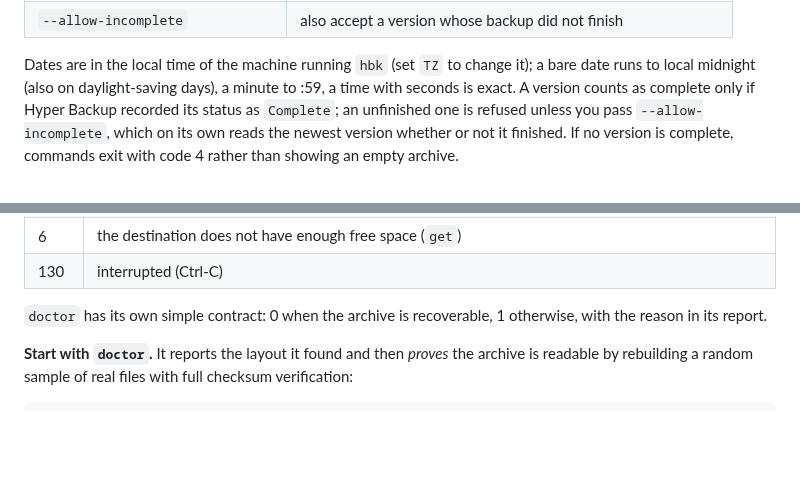
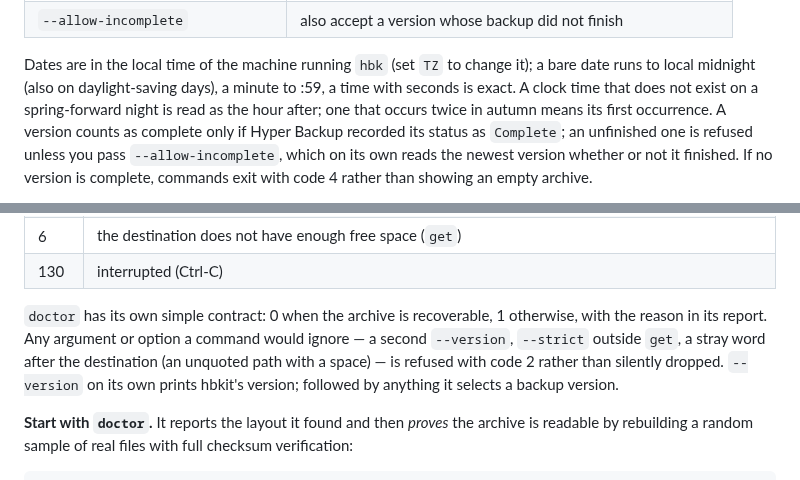
Before and after one commit to YordiLorenzo/hbkit, a Markdown page: README.md, 2 parts joined by grey strips. Rendered like a GitHub page; blank space fills up the shorter version.

Commit message:
README: DST clock times, refused arguments, bare --version
Co-Authored-By: Claude Opus 5.5 <noreply@anthropic.com>
Claude-Session: https://claude.ai/code/session_01TFz4eigLxBqc5TQyUJDQir

```diff
--- a/README.md
+++ b/README.md
@@ -106,7 +106,9 @@ Hyper Backup keeps many versions of the same data. `list`, `get`, `verify`, `inf
 
 Dates are in the local time of the machine running `hbk` (set `TZ` to change it); a bare
 date runs to local midnight (also on daylight-saving days), a minute to :59, a time with
-seconds is exact. A version counts as complete only if Hyper Backup recorded its status
+seconds is exact. A clock time that does not exist on a spring-forward night is read as
+the hour after; one that occurs twice in autumn means its first occurrence. A version
+counts as complete only if Hyper Backup recorded its status
 as `Complete`; an unfinished one is refused unless you pass `--allow-incomplete`, which
 on its own reads the newest version whether or not it finished. If no version is
 complete, commands exit with code 4 rather than showing an empty archive.
@@ -146,7 +148,10 @@ Scripts can rely on these:
 | 130 | interrupted (Ctrl-C) |
 
 `doctor` has its own simple contract: 0 when the archive is recoverable, 1 otherwise, with
-the reason in its report.
+the reason in its report. Any argument or option a command would ignore — a second
+`--version`, `--strict` outside `get`, a stray word after the destination (an unquoted
+path with a space) — is refused with code 2 rather than silently dropped. `--version`
+on its own prints hbkit's version; followed by anything it selects a backup version.
 
 **Start with `doctor`.** It reports the layout it found and then *proves* the archive is
 readable by rebuilding a random sample of real files with full checksum verification:
```
